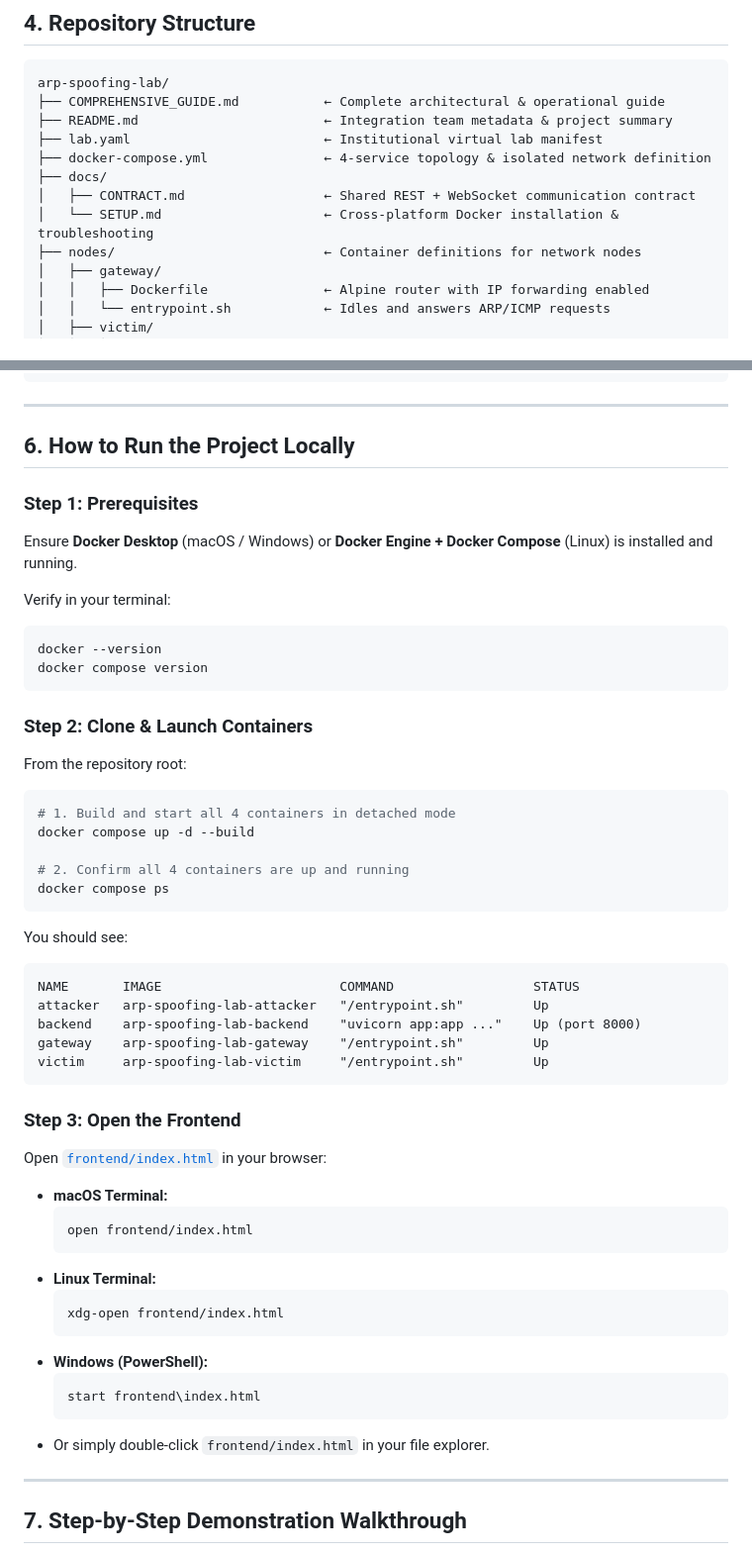
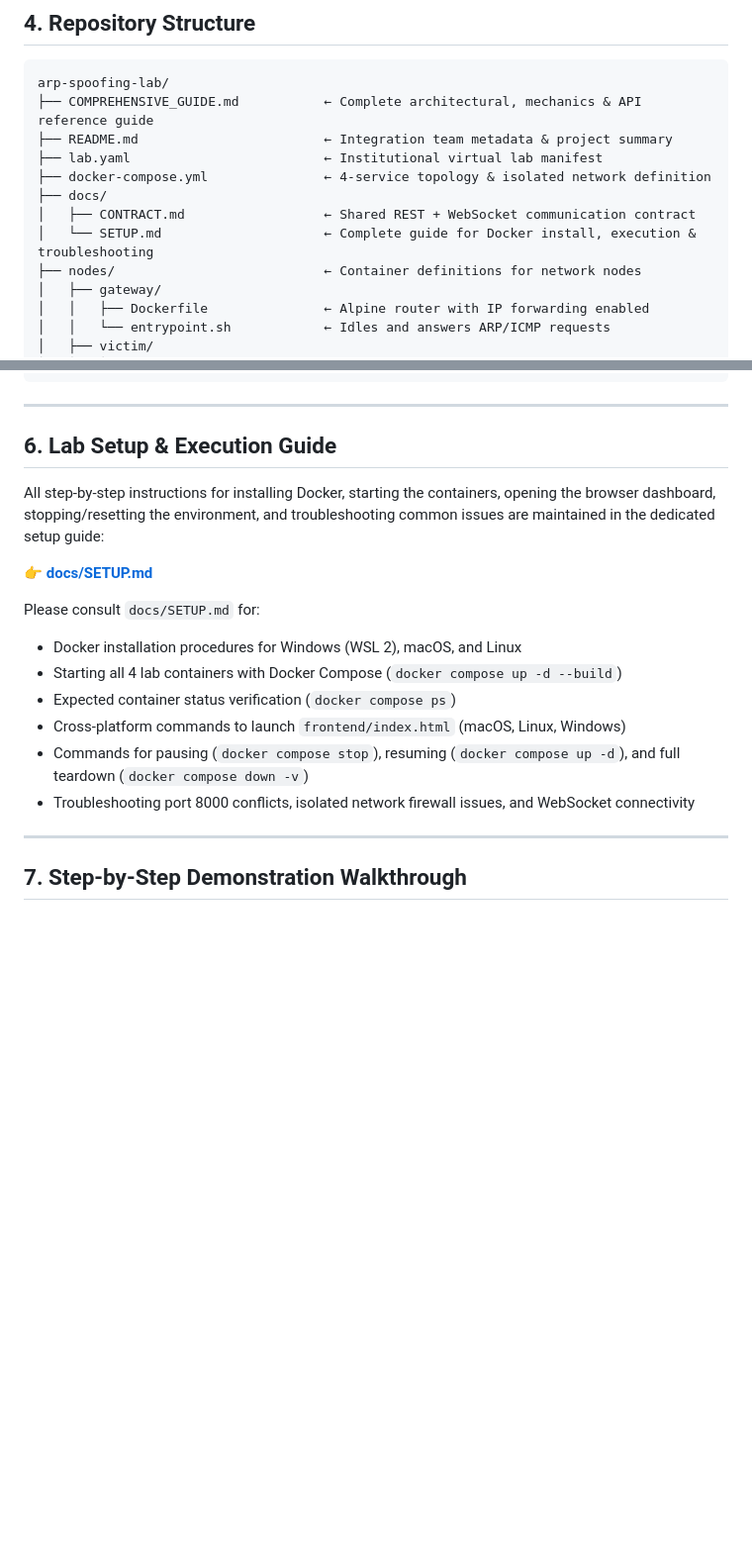
Before and after one commit to AshmanRaut/arp-spoofing-lab, a Markdown page: COMPREHENSIVE_GUIDE.md, 2 parts joined by grey strips. Shown at 99% size. GitHub-like rendering; blank space fills up the shorter version.

````diff
--- a/COMPREHENSIVE_GUIDE.md
+++ b/COMPREHENSIVE_GUIDE.md
@@ -115,13 +115,13 @@ The **ARP Spoofing Virtual Lab** is an interactive, browser-based cybersecurity
 
 ```
 arp-spoofing-lab/
-├── COMPREHENSIVE_GUIDE.md           ← Complete architectural & operational guide
+├── COMPREHENSIVE_GUIDE.md           ← Complete architectural, mechanics & API reference guide
 ├── README.md                        ← Integration team metadata & project summary
 ├── lab.yaml                         ← Institutional virtual lab manifest
 ├── docker-compose.yml               ← 4-service topology & isolated network definition
 ├── docs/
 │   ├── CONTRACT.md                  ← Shared REST + WebSocket communication contract
-│   └── SETUP.md                     ← Cross-platform Docker installation & troubleshooting
+│   └── SETUP.md                     ← Complete guide for Docker install, execution & troubleshooting
 ├── nodes/                           ← Container definitions for network nodes
 │   ├── gateway/
 │   │   ├── Dockerfile               ← Alpine router with IP forwarding enabled
@@ -212,52 +212,19 @@ The backend broadcasts real-time JSON events to all connected clients:
 
 ---
 
-## 6. How to Run the Project Locally
+## 6. Lab Setup & Execution Guide
 
-### Step 1: Prerequisites
-Ensure **Docker Desktop** (macOS / Windows) or **Docker Engine + Docker Compose** (Linux) is installed and running.
+All step-by-step instructions for installing Docker, starting the containers, opening the browser dashboard, stopping/resetting the environment, and troubleshooting common issues are maintained in the dedicated setup guide:
 
-Verify in your terminal:
-```bash
-docker --version
-docker compose version
-```
+👉 **[docs/SETUP.md](docs/SETUP.md)**
 
-### Step 2: Clone & Launch Containers
-From the repository root:
-```bash
-# 1. Build and start all 4 containers in detached mode
-docker compose up -d --build
-
-# 2. Confirm all 4 containers are up and running
-docker compose ps
-```
-
-You should see:
-```
-NAME       IMAGE                       COMMAND                  STATUS
-attacker   arp-spoofing-lab-attacker   "/entrypoint.sh"         Up
-backend    arp-spoofing-lab-backend    "uvicorn app:app ..."    Up (port 8000)
-gateway    arp-spoofing-lab-gateway    "/entrypoint.sh"         Up
-victim     arp-spoofing-lab-victim     "/entrypoint.sh"         Up
-```
-
-### Step 3: Open the Frontend
-Open [`frontend/index.html`](file:///Users/ashmanraut/Ashman/Fr.%20CRCE/CSS/arp-spoofing-lab/frontend/index.html) in your browser:
-
-* **macOS Terminal:**
-  ```bash
-  open frontend/index.html
-  ```
-* **Linux Terminal:**
-  ```bash
-  xdg-open frontend/index.html
-  ```
-* **Windows (PowerShell):**
-  ```powershell
-  start frontend\index.html
-  ```
-* Or simply double-click `frontend/index.html` in your file explorer.
+Please consult `docs/SETUP.md` for:
+- Docker installation procedures for Windows (WSL 2), macOS, and Linux
+- Starting all 4 lab containers with Docker Compose (`docker compose up -d --build`)
+- Expected container status verification (`docker compose ps`)
+- Cross-platform commands to launch `frontend/index.html` (macOS, Linux, Windows)
+- Commands for pausing (`docker compose stop`), resuming (`docker compose up -d`), and full teardown (`docker compose down -v`)
+- Troubleshooting port 8000 conflicts, isolated network firewall issues, and WebSocket connectivity
 
 ---
 
````
Also changed, not shown: other parts of COMPREHENSIVE_GUIDE.md (+0 -43 lines), docs/SETUP.md (+54 -6 lines).
